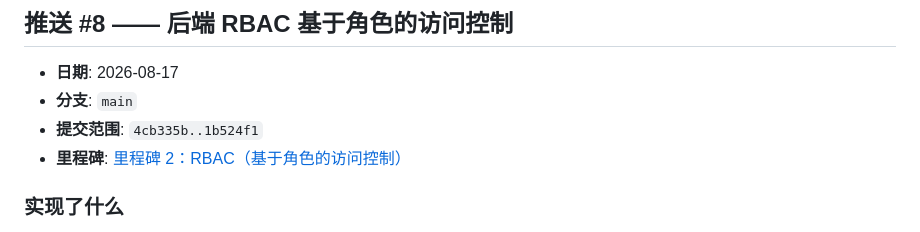
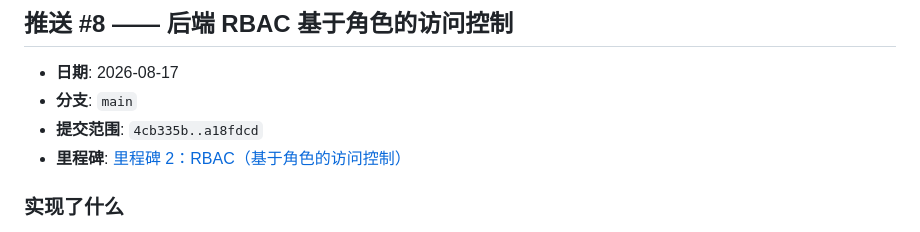
Before and after one commit to Holidaaaay/gradescope-spring-boot, a Markdown page: CHANGELOG.md, the part around the change. Rendered like a GitHub page.

Commit message:
docs: Finalize push #8 commit range

```diff
--- a/CHANGELOG.md
+++ b/CHANGELOG.md
@@ -577,7 +577,7 @@ git revert HEAD
 
 - **日期**: 2026-08-17
 - **分支**: `main`
-- **提交范围**: `4cb335b..1b524f1`
+- **提交范围**: `4cb335b..a18fdcd`
 - **里程碑**: [里程碑 2：RBAC（基于角色的访问控制）](MILESTONES.md#里程碑-2rbac基于角色的访问控制)
 
 ### 实现了什么
```
